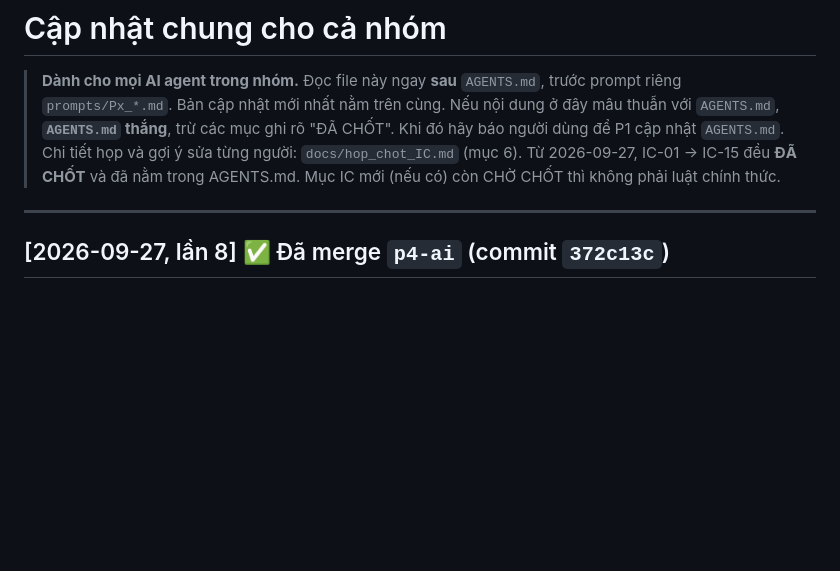
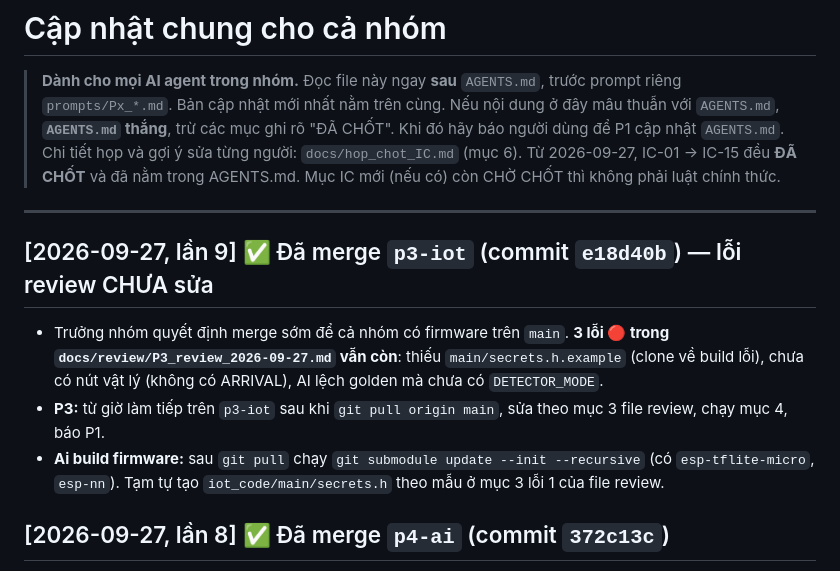
Before and after one commit to NhanEnten/CareSLA, a Markdown page: docs/team_updates.md, the part around the change. GitHub-like rendering; blank space fills up the shorter version.

Commit message:
P1: ghi kết quả merge p3-iot, nhắc lỗi review còn mở
Co-Authored-By: Claude Opus 5.5 <noreply@anthropic.com>

```diff
--- a/docs/team_updates.md
+++ b/docs/team_updates.md
@@ -6,6 +6,11 @@
 > Từ 2026-09-27, IC-01 → IC-15 đều **ĐÃ CHỐT** và đã nằm trong AGENTS.md. Mục IC mới (nếu có) còn CHỜ CHỐT thì không phải luật chính thức.
 
 ---
+
+## [2026-09-27, lần 9] ✅ Đã merge `p3-iot` (commit `e18d40b`) — lỗi review CHƯA sửa
+- Trưởng nhóm quyết định merge sớm để cả nhóm có firmware trên `main`. **3 lỗi 🔴 trong `docs/review/P3_review_2026-09-27.md` vẫn còn**: thiếu `main/secrets.h.example` (clone về build lỗi), chưa có nút vật lý (không có ARRIVAL), AI lệch golden mà chưa có `DETECTOR_MODE`.
+- **P3:** từ giờ làm tiếp trên `p3-iot` sau khi `git pull origin main`, sửa theo mục 3 file review, chạy mục 4, báo P1.
+- **Ai build firmware:** sau `git pull` chạy `git submodule update --init --recursive` (có `esp-tflite-micro`, `esp-nn`). Tạm tự tạo `iot_code/main/secrets.h` theo mẫu ở mục 3 lỗi 1 của file review.
 
 ## [2026-09-27, lần 8] ✅ Đã merge `p4-ai` (commit `372c13c`)
 - **Có gì mới:** model `ai_model/dilated_aug_s0_int8.tflite` (51.120 byte), `model_data.cc/.h` (P1 đã so: khớp từng byte với file `.tflite`), `ai_preprocess.h`, golden vector tổng hợp, **`docs/ai_input_spec.md`** (100 Hz, ±16g / ±2000°/s, cửa sổ 50 mẫu, chuẩn hóa, lượng tử, ngưỡng 2 cửa sổ liên tiếp), tài liệu ôn và báo cáo P4. Mọi người `git pull`.
```
Also changed, not shown: docs/progress/P1.md (+1 -0 lines).
